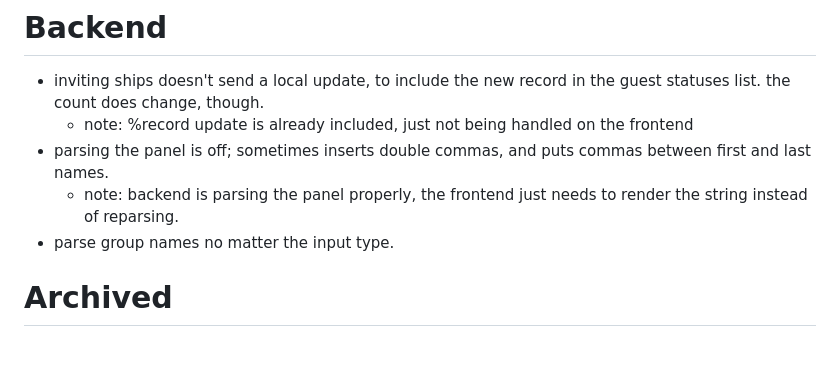
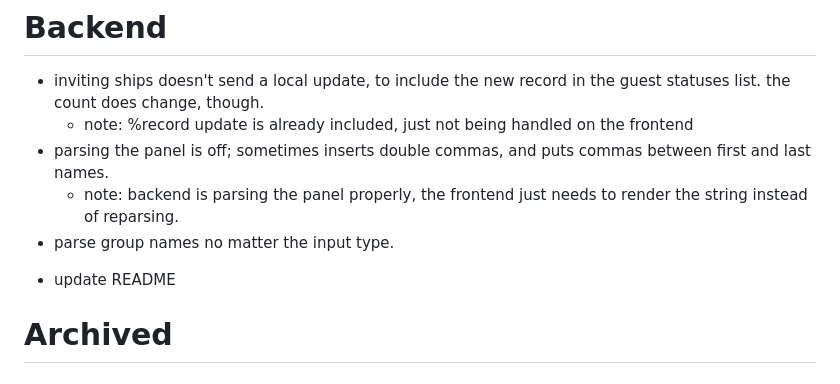
Before and after one commit to polrel-witter/live, a Markdown page: todo.md, the part around the change. Rendered like a GitHub page; blank space fills up the shorter version.

Commit message:
todo: need to update Readme

```diff
--- a/todo.md
+++ b/todo.md
@@ -155,6 +155,7 @@ key:
   commas between first and last names.
     + note: backend is parsing the panel properly, the frontend just needs to render the string instead of reparsing.
 + parse group names no matter the input type.
+- update README
 
 
 # Archived
```
